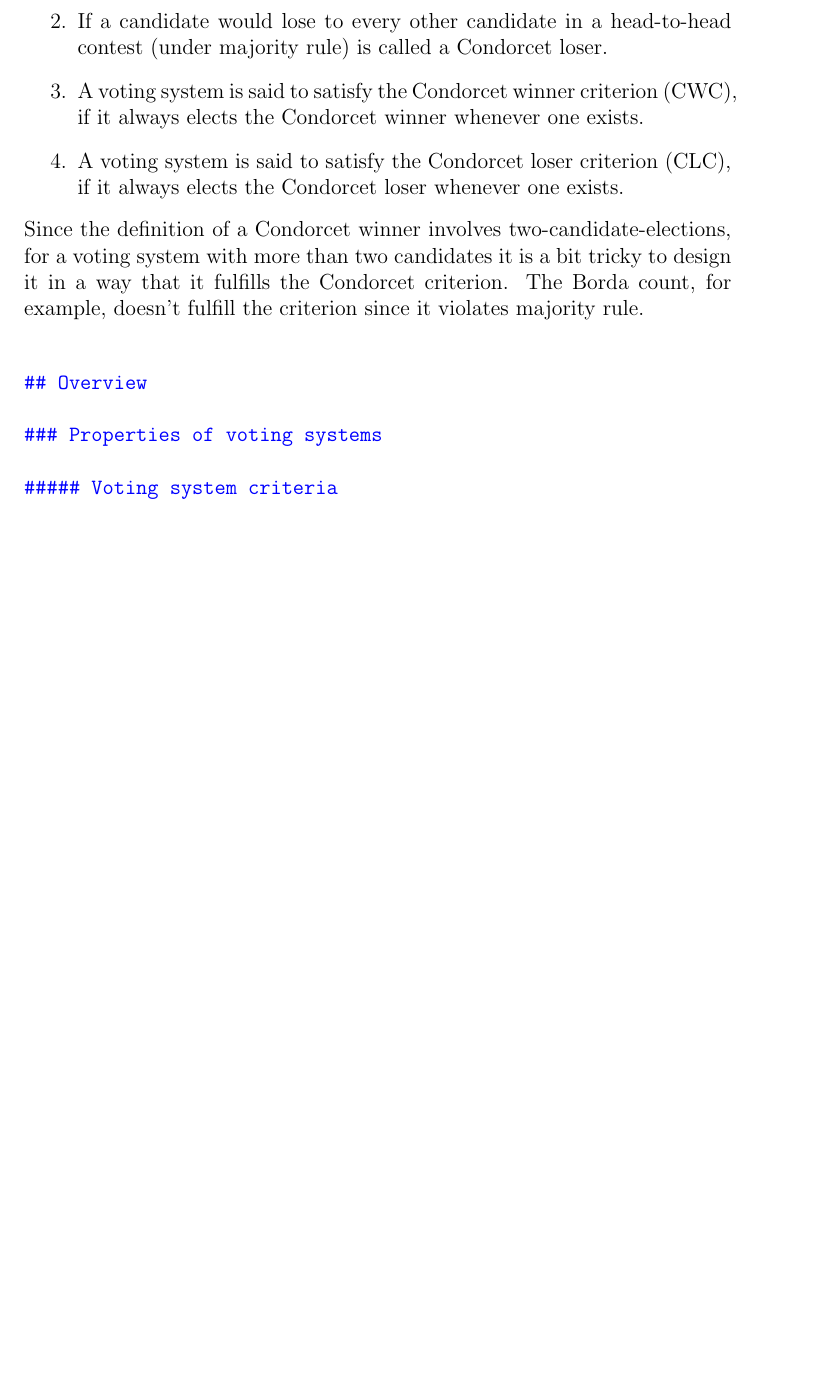
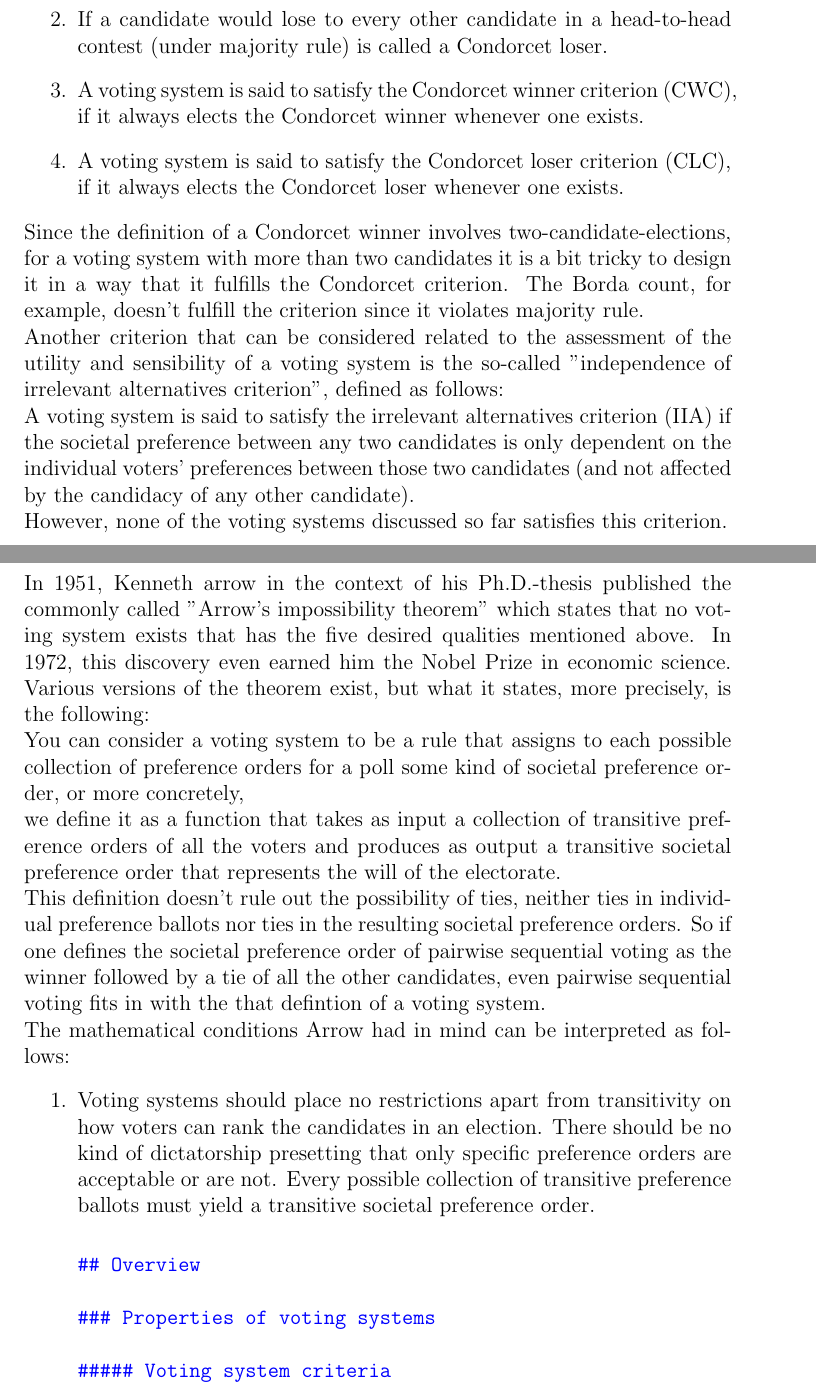
Before and after one commit to Nikolaj-K/NOS-voting-system-research, a LaTeX document (voting-paper/main.tex, which reads voting-paper/section_texts/s75_voting_properties.tex): part of page 10 of 21 before the commit and two parts of pages 10 and 11 of 22 after it, the two joined at a grey line, cut so that both start at the same text, the shorter picture padded with empty space. Compiled offline with pdfLaTeX.

Commit message:
IIA, beginning Arrow

```diff
--- a/voting-paper/section_texts/s75_voting_properties.tex
+++ b/voting-paper/section_texts/s75_voting_properties.tex
@@ -44,8 +44,22 @@ Since the definition of a Condorcet winner involves two-candidate-elections, for
 %But since the Condorcet properties clearly are valuable requirements concerning a voting system, the dApp-store-voting system should fulfill them. The so-called sequential pairwise voting, which is explained in the following lines, does. And as you will see later, the voting system we propose for the dApp-voting-store, which is some kind of mutation of this system, turns out to do so, too.\\ %später zeigen, dass es das Kriterium erfüllt
 %Sequential pairwise voting: \\
 %To determine the winner and the societal preference order according to sequential pairwise voting, at first, the voters have to choose between two candidates. Majority rule is used to decide the winner. Next, the voters have to choose between the winner of the preceding contest and the next candidate. Then they have to choose between the winner of the latter contest and the next candidate and so on, whereby the winner always is decided according to majority rule. Finally, the winner from the last two-candidate-contest is declared the winner of the whole election. \\
-%Though sequential pairwise voting has the benefit of always electing a Condorcet winner if one exists, it comes with great downsides. First of all, it doesn't easily produce a sensible preference order. Furthermore, in sequential pairwise voting, an order in which new candidates are to be introduced into the head-to-head comparisons has to be specified beforehand. In elections where no Condorcet winner exists, exactly this order, called agenda, has an enormous influence on who wins the election. In other words, if there is no Condorcet winner, this system is highly manipulable and violates the fundamental property of neutrality, which is why sequential pairwise voting clearly can't be said to be a fair method.
+% Though sequential pairwise voting has the benefit of always electing a Condorcet winner if one exists, it comes with great downsides. First of all, it would produce a societal preference order that doesn't have the mathematical property of transitivity and therefore would not be sensible. Furthermore, in sequential pairwise voting, an order in which new candidates are to be introduced into the head-to-head comparisons has to be specified beforehand. In elections where no Condorcet winner exists, exactly this order, called agenda, has an enormous influence on who wins the election. In other words, if there is no Condorcet winner, this system is highly manipulable and violates the fundamental property of neutrality, which is why sequential pairwise voting clearly can't be said to be a fair method. \\
+Another criterion that can be considered related to the assessment of the utility and sensibility of a voting system is the so-called "independence of irrelevant alternatives criterion", defined as follows: \\
+A voting system is said to satisfy the irrelevant alternatives criterion (IIA) if the societal preference between any two candidates is only dependent on the individual voters' preferences between those two candidates (and not affected by the candidacy of any other candidate). \\
+However, none of the voting systems discussed so far satisfies this criterion. \\
+In 1951, Kenneth arrow in the context of his Ph.D.-thesis published the commonly called "Arrow's impossibility theorem" which states that no voting system exists that has the five desired qualities mentioned above. In 1972, this discovery even earned him the Nobel Prize in economic science. Various versions of the theorem exist, but what it states, more precisely, is the following: \\
+You can consider a voting system to be a rule that assigns to each possible collection of preference orders for a poll some kind of societal preference order, or more concretely, \\
+we define it as a function that takes as input a collection of transitive preference orders of all the voters and produces as output a transitive societal preference order that represents the will of the electorate. \\
+This definition doesn't rule out the possibility of ties, neither ties in individual preference ballots nor ties in the resulting societal preference orders. So if one defines the societal preference order of pairwise sequential voting as the winner followed by a tie of all the other candidates, even pairwise sequential voting fits in with the that defintion of a voting system. \\
+The mathematical conditions Arrow had in mind can be interpreted as follows:
+\begin{enumerate}
+\item Voting systems should place no restrictions apart from transitivity on how voters can rank the candidates in an election. There should be no kind of dictatorship presetting that only specific preference orders are acceptable or are not. Every possible collection of transitive preference ballots must yield a transitive societal preference order.
 
+% maybe add instant runoff (p 48-50) though it violates monotonicity and CWC
+% TODO: majority criterion ergänzen
+
+%https://en.wikipedia.org/wiki/Social_Choice_and_Individual_Values
 
 
 
```
